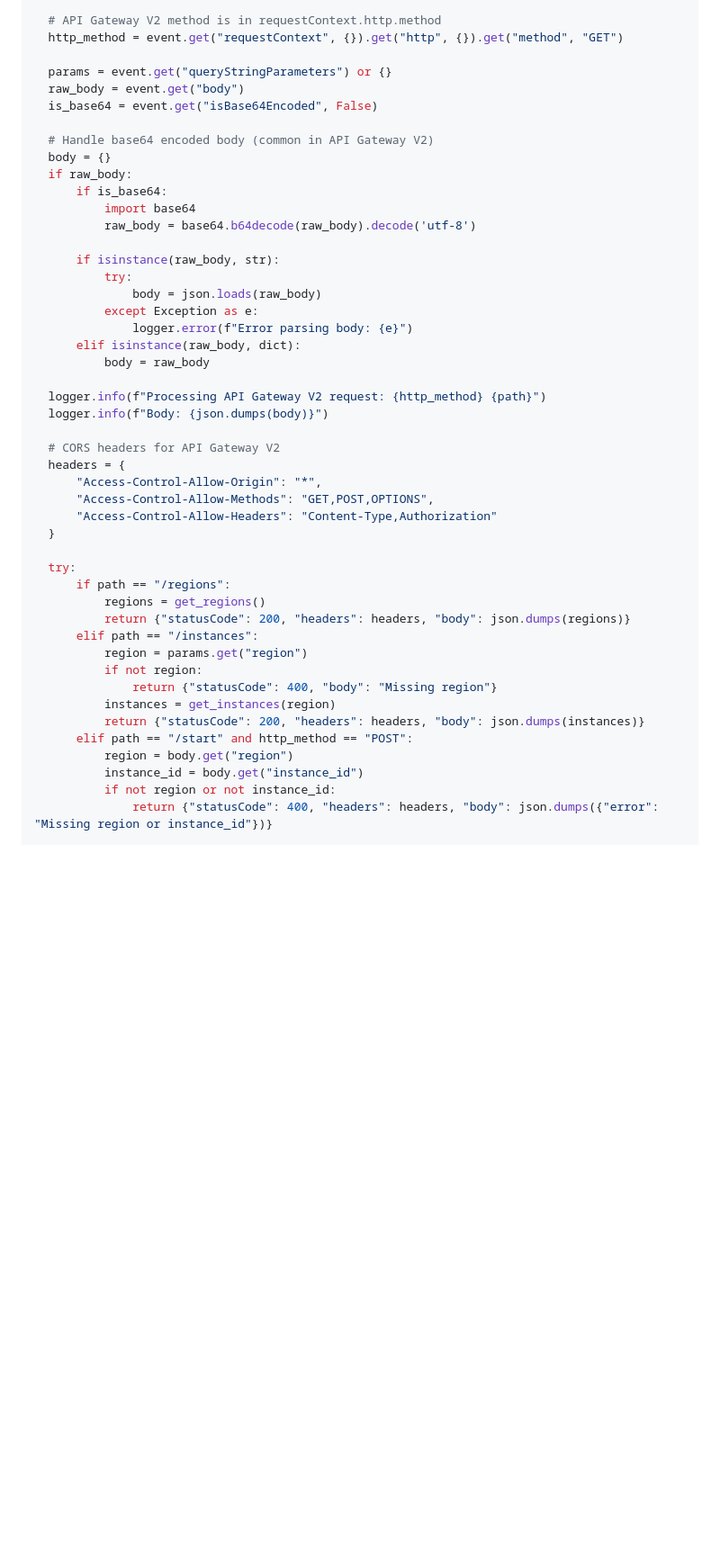
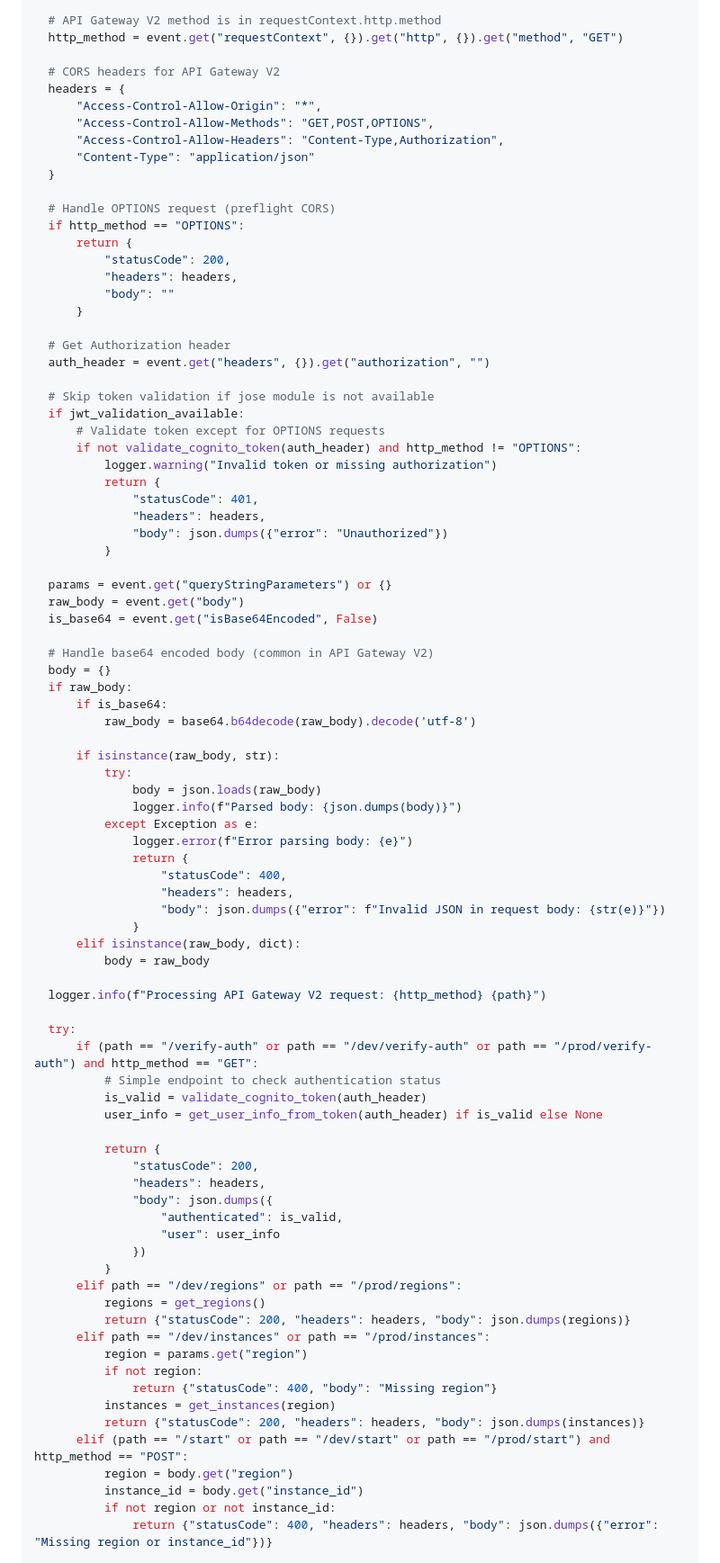
Before and after one commit to devopsexpertlearning/stop-start-ec2-instance-automatically, a Markdown page: README.md, the part around the change printed below. Shown: that part at 90% size. GitHub-like rendering; blank space fills up the shorter version.

```diff
--- a/README.md
+++ b/README.md
@@ -244,6 +432,36 @@ def lambda_handler(event, context):
     # API Gateway V2 method is in requestContext.http.method
     http_method = event.get("requestContext", {}).get("http", {}).get("method", "GET")
 
+    # CORS headers for API Gateway V2
+    headers = {
+        "Access-Control-Allow-Origin": "*",
+        "Access-Control-Allow-Methods": "GET,POST,OPTIONS",
+        "Access-Control-Allow-Headers": "Content-Type,Authorization",
+        "Content-Type": "application/json"
+    }
+
+    # Handle OPTIONS request (preflight CORS)
+    if http_method == "OPTIONS":
+        return {
+            "statusCode": 200,
+            "headers": headers,
+            "body": ""
+        }
+
+    # Get Authorization header
+    auth_header = event.get("headers", {}).get("authorization", "")
+
+    # Skip token validation if jose module is not available
+    if jwt_validation_available:
+        # Validate token except for OPTIONS requests
+        if not validate_cognito_token(auth_header) and http_method != "OPTIONS":
+            logger.warning("Invalid token or missing authorization")
+            return {
+                "statusCode": 401,
+                "headers": headers,
+                "body": json.dumps({"error": "Unauthorized"})
+            }
+
     params = event.get("queryStringParameters") or {}
     raw_body = event.get("body")
     is_base64 = event.get("isBase64Encoded", False)
@@ -252,38 +470,48 @@ def lambda_handler(event, context):
     body = {}
     if raw_body:
         if is_base64:
-            import base64
             raw_body = base64.b64decode(raw_body).decode('utf-8')
 
         if isinstance(raw_body, str):
             try:
                 body = json.loads(raw_body)
+                logger.info(f"Parsed body: {json.dumps(body)}")
             except Exception as e:
                 logger.error(f"Error parsing body: {e}")
+                return {
+                    "statusCode": 400,
+                    "headers": headers,
+                    "body": json.dumps({"error": f"Invalid JSON in request body: {str(e)}"})
+                }
         elif isinstance(raw_body, dict):
             body = raw_body
 
     logger.info(f"Processing API Gateway V2 request: {http_method} {path}")
-    logger.info(f"Body: {json.dumps(body)}")
-
-    # CORS headers for API Gateway V2
-    headers = {
-        "Access-Control-Allow-Origin": "*",
-        "Access-Control-Allow-Methods": "GET,POST,OPTIONS",
-        "Access-Control-Allow-Headers": "Content-Type,Authorization"
-    }
 
     try:
-        if path == "/regions":
+        if (path == "/verify-auth" or path == "/dev/verify-auth" or path == "/prod/verify-auth") and http_method == "GET":
+            # Simple endpoint to check authentication status
+            is_valid = validate_cognito_token(auth_header)
+            user_info = get_user_info_from_token(auth_header) if is_valid else None
+
+            return {
+                "statusCode": 200,
+                "headers": headers,
+                "body": json.dumps({
+                    "authenticated": is_valid,
+                    "user": user_info
+                })
+            }
+        elif path == "/dev/regions" or path == "/prod/regions":
             regions = get_regions()
             return {"statusCode": 200, "headers": headers, "body": json.dumps(regions)}
-        elif path == "/instances":
+        elif path == "/dev/instances" or path == "/prod/instances":
             region = params.get("region")
             if not region:
                 return {"statusCode": 400, "body": "Missing region"}
             instances = get_instances(region)
             return {"statusCode": 200, "headers": headers, "body": json.dumps(instances)}
-        elif path == "/start" and http_method == "POST":
+        elif (path == "/start" or path == "/dev/start" or path == "/prod/start") and http_method == "POST":
             region = body.get("region")
             instance_id = body.get("instance_id")
             if not region or not instance_id:
```
Also changed, not shown: other parts of README.md (+279 -397 lines).
